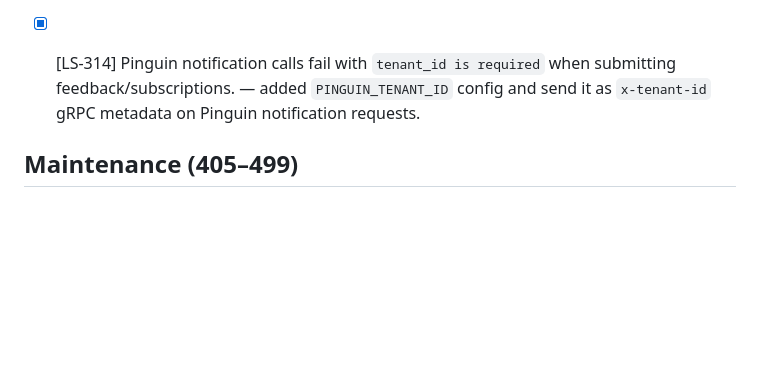
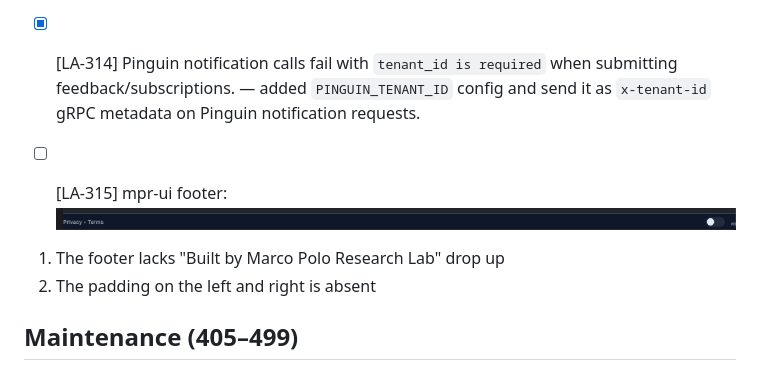
Before and after one commit to tyemirov/loopaware, a Markdown page: issues.md/ISSUES.md, the part around one of its changes. Rendered like a GitHub page; pictures changed too: image.png (added); blank space fills up the shorter version.

```diff
--- a/issues.md/ISSUES.md
+++ b/issues.md/ISSUES.md
@@ -54,7 +55,11 @@ Issue IDs in Features, Improvements, BugFixes, and Maintenance never reuse compl
 
 - [x] [LS-313] Prevent duplicate origins when a site's `allowed_origin` contains multiple origins (comma/space-separated). — updated conflict detection to compare per-origin rather than the raw `allowed_origin` string and added coverage.
 
-- [x] [LS-314] Pinguin notification calls fail with `tenant_id is required` when submitting feedback/subscriptions. — added `PINGUIN_TENANT_ID` config and send it as `x-tenant-id` gRPC metadata on Pinguin notification requests.
+- [x] [LA-314] Pinguin notification calls fail with `tenant_id is required` when submitting feedback/subscriptions. — added `PINGUIN_TENANT_ID` config and send it as `x-tenant-id` gRPC metadata on Pinguin notification requests.
+
+- [ ] [LA-315] mpr-ui footer: ![alt text](../image.png)
+1. The footer lacks "Built by Marco Polo Research Lab" drop up
+2. The padding on the left and right is absent
 
 ## Maintenance (405–499)
 - [x] [LA-403] Document pixel integration in the @README.md — added pixel.js snippet, REST endpoints, and traffic dashboard description to README.md
```
Also changed, not shown: other parts of issues.md/ISSUES.md (+1 -0 lines), AGENTS.md (renamed from issues.md/AGENTS.md, +10 -11 lines).
